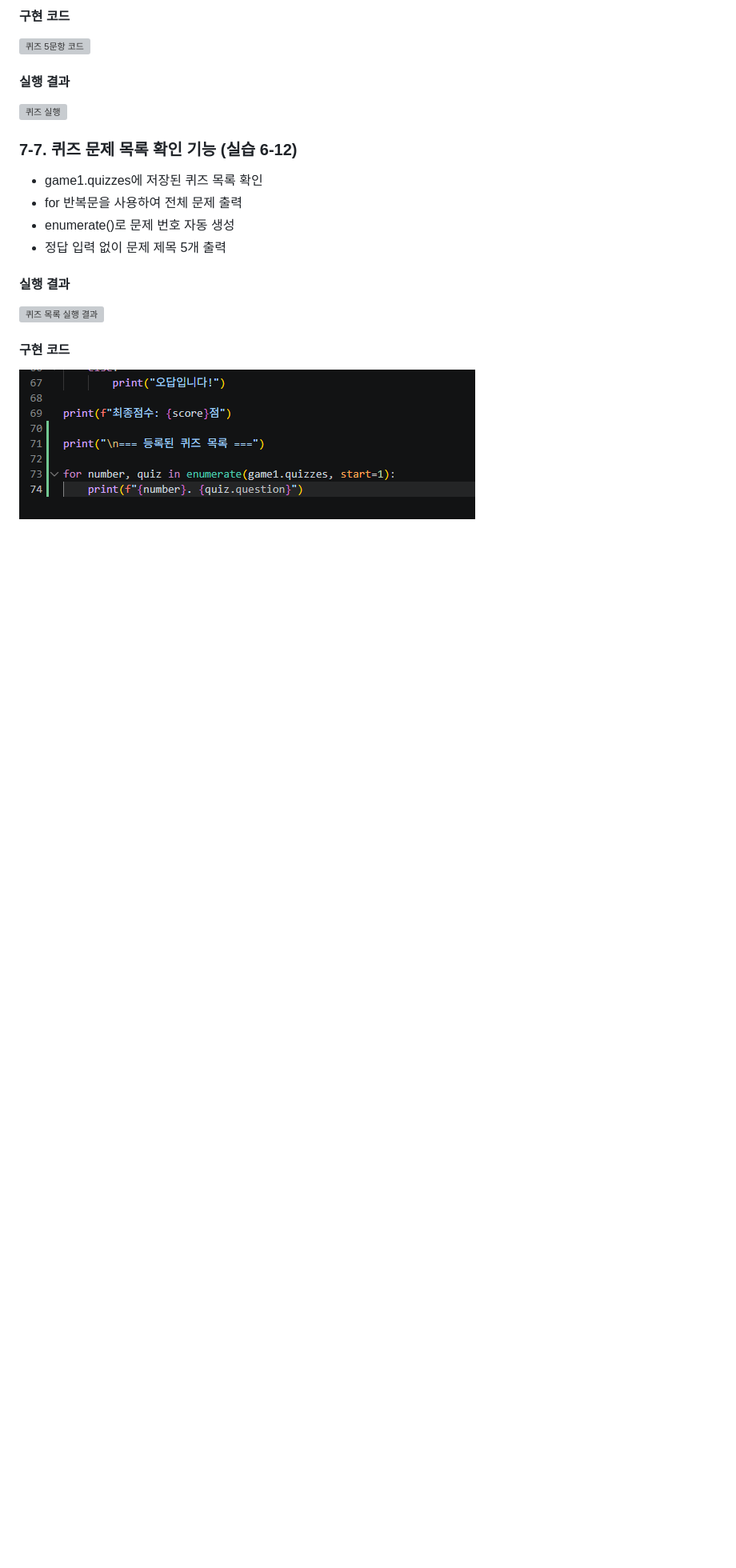
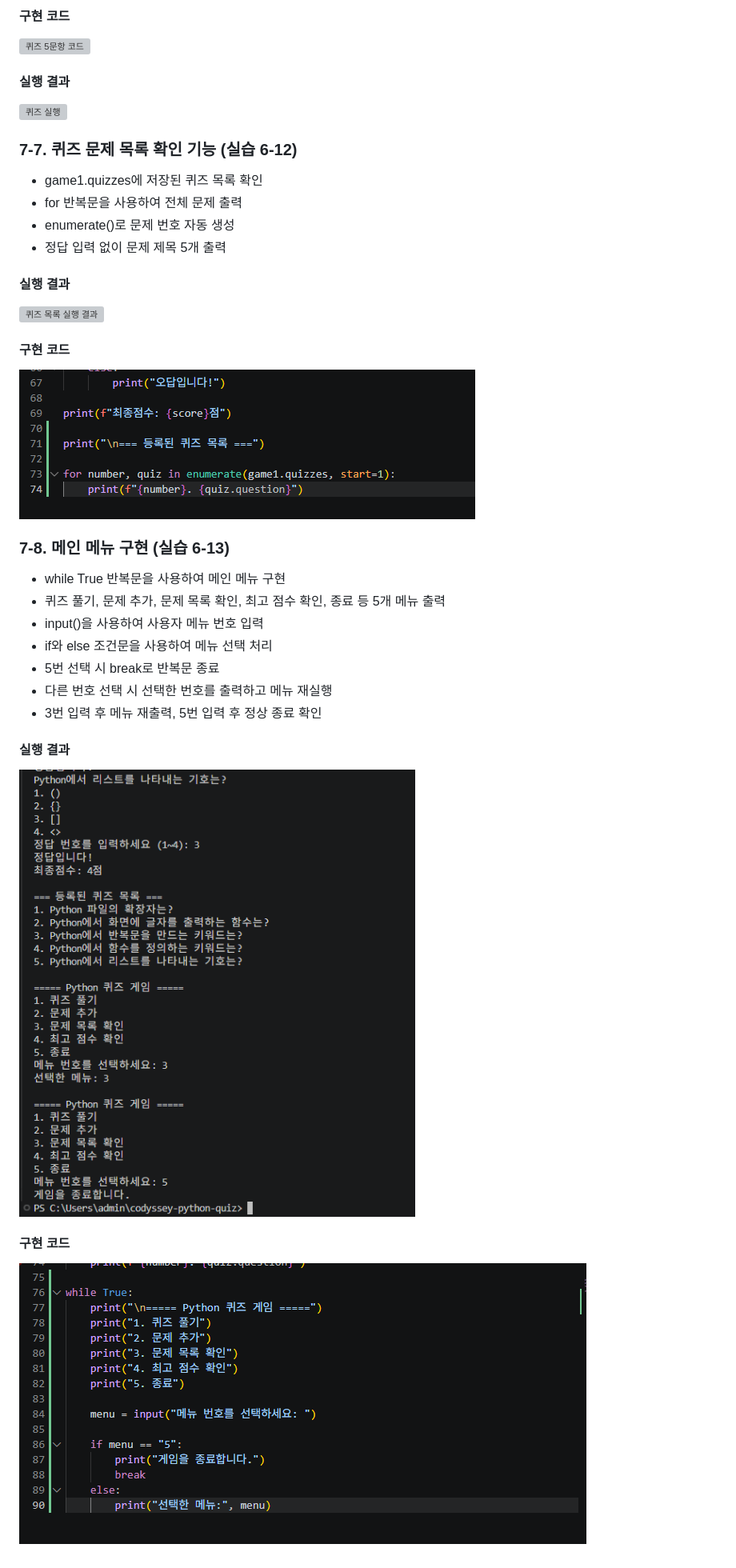
Before and after one commit to yeonasung-debug/codyssey-python-quiz, a Markdown page: README.md, the part around the change. Shown at 80% size. Rendered like a GitHub page; pictures changed too: evidence/6-13-menu-code.png (added), evidence/6-13-menu-result.png (added); blank space fills up the shorter version; grey boxes are pictures that could not be loaded.

Commit message:
Add main menu and evidence

```diff
--- a/README.md
+++ b/README.md
@@ -190,3 +190,20 @@
 
 #### 구현 코드
 ![퀴즈 목록 코드](evidence/6-12-quiz-list-code.png)
+
+
+### 7-8. 메인 메뉴 구현 (실습 6-13)
+
+- while True 반복문을 사용하여 메인 메뉴 구현
+- 퀴즈 풀기, 문제 추가, 문제 목록 확인, 최고 점수 확인, 종료 등 5개 메뉴 출력
+- input()을 사용하여 사용자 메뉴 번호 입력
+- if와 else 조건문을 사용하여 메뉴 선택 처리
+- 5번 선택 시 break로 반복문 종료
+- 다른 번호 선택 시 선택한 번호를 출력하고 메뉴 재실행
+- 3번 입력 후 메뉴 재출력, 5번 입력 후 정상 종료 확인
+
+#### 실행 결과
+![메인 메뉴 실행 결과](evidence/6-13-menu-result.png)
+
+#### 구현 코드
+![메인 메뉴 구현 코드](evidence/6-13-menu-code.png)
```
Also changed, not shown: 1 other file.
